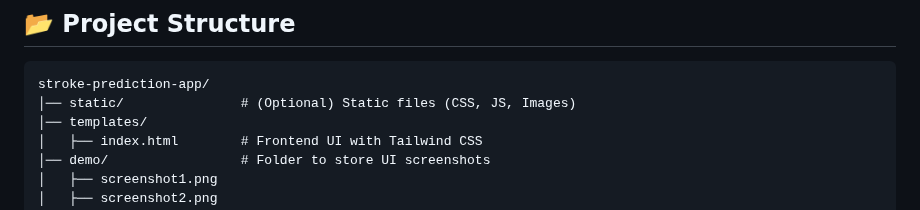
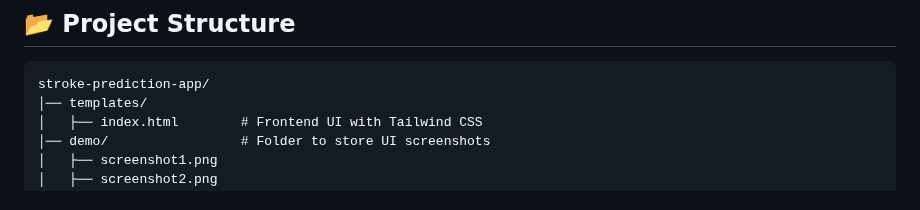
Before and after one commit to Kartik5199/Stroke-Prediction-System, a Markdown page: README.md, the part around the change. Rendered like a GitHub page.

````diff
--- a/README.md
+++ b/README.md
@@ -31,7 +31,6 @@ This is a **Flask-based web application** for predicting the risk of stroke usin
 
 ```
 stroke-prediction-app/
-│── static/               # (Optional) Static files (CSS, JS, Images)
 │── templates/
 │   ├── index.html        # Frontend UI with Tailwind CSS
 │── demo/                 # Folder to store UI screenshots
````
